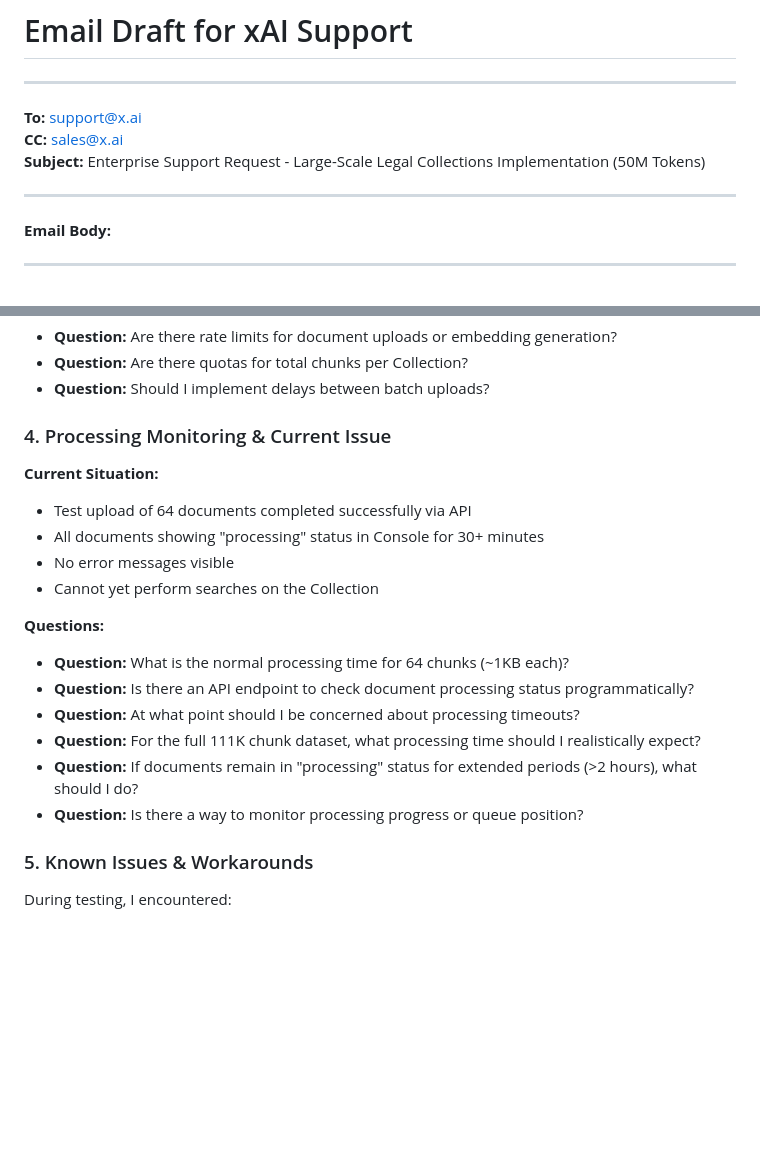
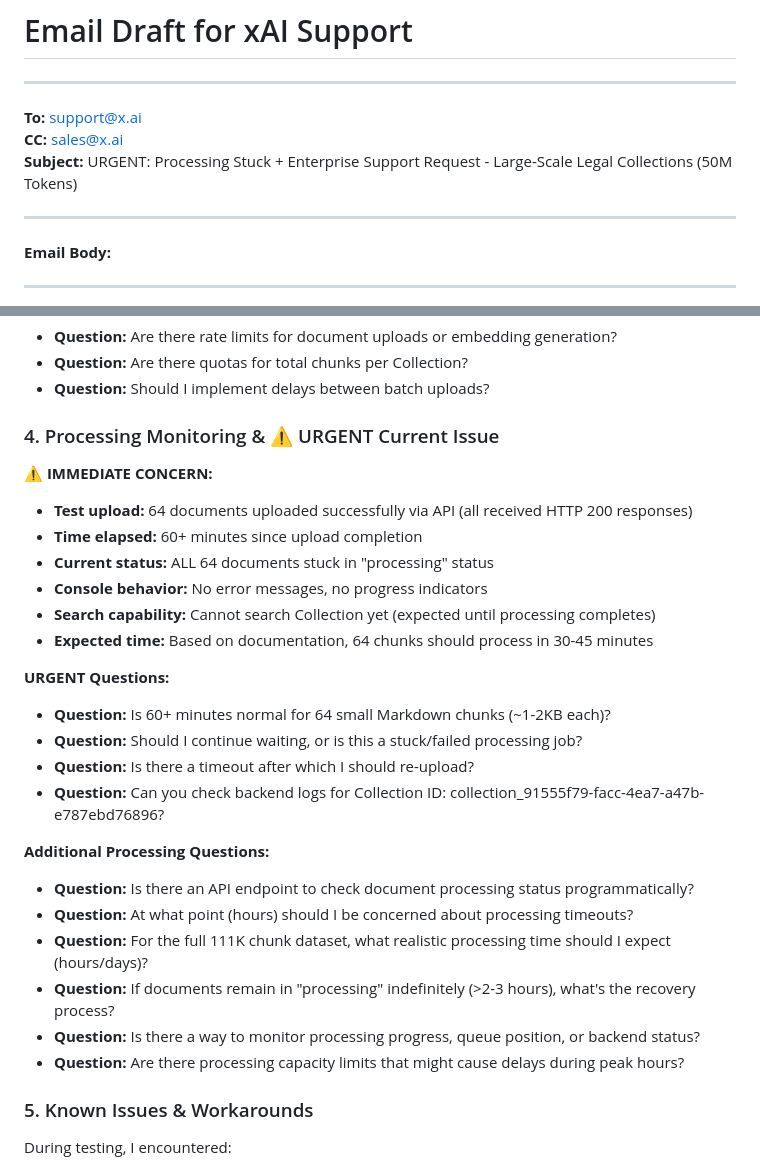
Before and after one commit to fgbkiwi/GrokCollectionUpload-Search, a Markdown page: email_draft_xai_support.md, 2 parts joined by grey strips. GitHub-like rendering; blank space fills up the shorter version.

Commit message:
docs: Update xAI support email with URGENT processing stuck issue
- Emphasize 60+ minute processing stuck status as urgent issue
- Update subject line to include URGENT flag
- Add detailed questions about stuck processing
- Request backend log check for specific Collection ID
- Maintain all enterprise questions about 50M token dataset

```diff
--- a/email_draft_xai_support.md
+++ b/email_draft_xai_support.md
@@ -4,7 +4,7 @@
 
 **To:** support@x.ai
 **CC:** sales@x.ai
-**Subject:** Enterprise Support Request - Large-Scale Legal Collections Implementation (50M Tokens)
+**Subject:** URGENT: Processing Stuck + Enterprise Support Request - Large-Scale Legal Collections (50M Tokens)
 
 ---
 
@@ -76,20 +76,29 @@ I'm considering two approaches:
 - **Question:** Are there quotas for total chunks per Collection?
 - **Question:** Should I implement delays between batch uploads?
 
-### 4. Processing Monitoring & Current Issue
-**Current Situation:**
-- Test upload of 64 documents completed successfully via API
-- All documents showing "processing" status in Console for 30+ minutes
-- No error messages visible
-- Cannot yet perform searches on the Collection
+### 4. Processing Monitoring & ⚠️ URGENT Current Issue
 
-**Questions:**
-- **Question:** What is the normal processing time for 64 chunks (~1KB each)?
+**⚠️ IMMEDIATE CONCERN:**
+- **Test upload:** 64 documents uploaded successfully via API (all received HTTP 200 responses)
+- **Time elapsed:** 60+ minutes since upload completion
+- **Current status:** ALL 64 documents stuck in "processing" status
+- **Console behavior:** No error messages, no progress indicators
+- **Search capability:** Cannot search Collection yet (expected until processing completes)
+- **Expected time:** Based on documentation, 64 chunks should process in 30-45 minutes
+
+**URGENT Questions:**
+- **Question:** Is 60+ minutes normal for 64 small Markdown chunks (~1-2KB each)?
+- **Question:** Should I continue waiting, or is this a stuck/failed processing job?
+- **Question:** Is there a timeout after which I should re-upload?
+- **Question:** Can you check backend logs for Collection ID: collection_91555f79-facc-4ea7-a47b-e787ebd76896?
+
+**Additional Processing Questions:**
 - **Question:** Is there an API endpoint to check document processing status programmatically?
-- **Question:** At what point should I be concerned about processing timeouts?
-- **Question:** For the full 111K chunk dataset, what processing time should I realistically expect?
-- **Question:** If documents remain in "processing" status for extended periods (>2 hours), what should I do?
-- **Question:** Is there a way to monitor processing progress or queue position?
+- **Question:** At what point (hours) should I be concerned about processing timeouts?
+- **Question:** For the full 111K chunk dataset, what realistic processing time should I expect (hours/days)?
+- **Question:** If documents remain in "processing" indefinitely (>2-3 hours), what's the recovery process?
+- **Question:** Is there a way to monitor processing progress, queue position, or backend status?
+- **Question:** Are there processing capacity limits that might cause delays during peak hours?
 
 ### 5. Known Issues & Workarounds
 During testing, I encountered:
```
